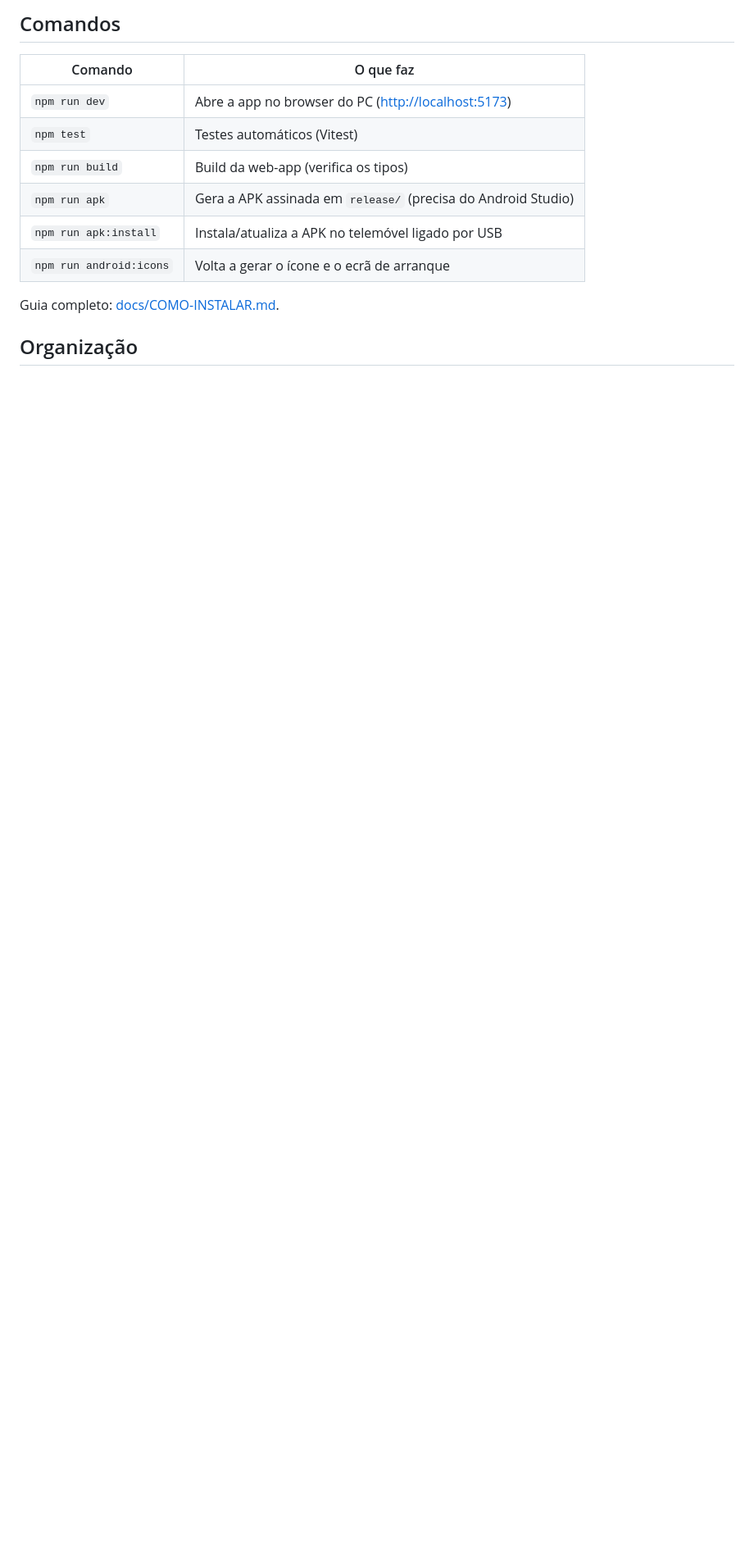
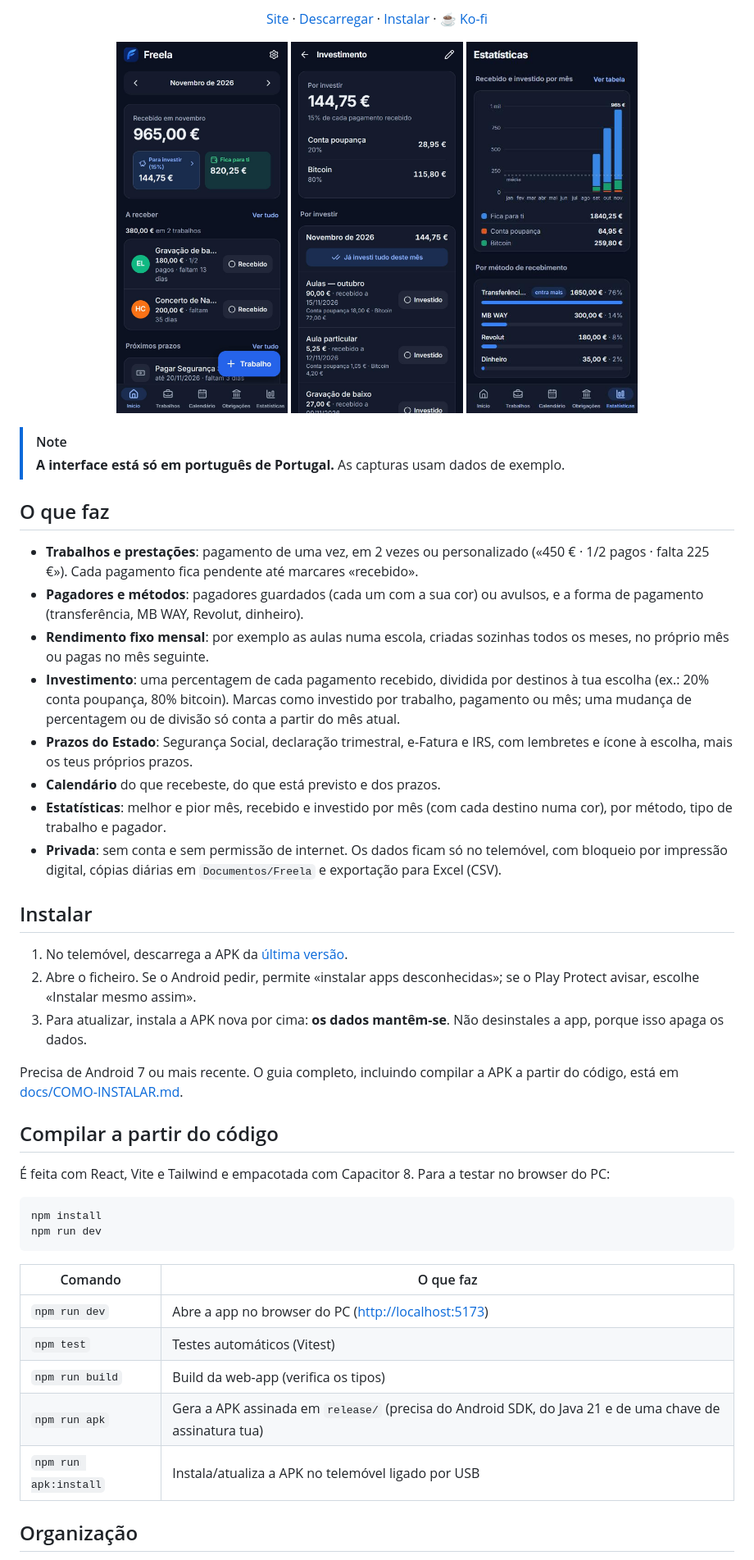
Before and after one commit to bacoinz/Freela, a Markdown page: README.md, the part around one of its changes. Shown at 82% size. Drawn GitHub-style; pictures changed too: docs/screenshots/estatisticas.jpg (added), docs/screenshots/inicio.jpg (added), docs/screenshots/investimento.jpg (added); blank space fills up the shorter version.

````diff
--- a/README.md
+++ b/README.md
@@ -12,16 +11,48 @@ Feita com React + Vite + Tailwind e empacotada com Capacitor 8.
 
-## Comandos
+[Site](https://bacoinz.github.io/freela/) · [Descarregar](https://github.com/bacoinz/freela/releases/latest) · [Instalar](docs/COMO-INSTALAR.md) · [☕ Ko-fi](https://ko-fi.com/bacoinz)
+
+<img src="docs/screenshots/inicio.jpg" alt="Início" width="24%"> <img src="docs/screenshots/investimento.jpg" alt="Investimento" width="24%"> <img src="docs/screenshots/estatisticas.jpg" alt="Estatísticas" width="24%">
+
+</div>
+
+> [!NOTE]
+> **A interface está só em português de Portugal.** As capturas usam dados de exemplo.
+
+## O que faz
+
+- **Trabalhos e prestações**: pagamento de uma vez, em 2 vezes ou personalizado («450 € · 1/2 pagos · falta 225 €»). Cada pagamento fica pendente até marcares «recebido».
+- **Pagadores e métodos**: pagadores guardados (cada um com a sua cor) ou avulsos, e a forma de pagamento (transferência, MB WAY, Revolut, dinheiro).
+- **Rendimento fixo mensal**: por exemplo as aulas numa escola, criadas sozinhas todos os meses, no próprio mês ou pagas no mês seguinte.
+- **Investimento**: uma percentagem de cada pagamento recebido, dividida por destinos à tua escolha (ex.: 20% conta poupança, 80% bitcoin). Marcas como investido por trabalho, pagamento ou mês; uma mudança de percentagem ou de divisão só conta a partir do mês atual.
+- **Prazos do Estado**: Segurança Social, declaração trimestral, e-Fatura e IRS, com lembretes e ícone à escolha, mais os teus próprios prazos.
+- **Calendário** do que recebeste, do que está previsto e dos prazos.
+- **Estatísticas**: melhor e pior mês, recebido e investido por mês (com cada destino numa cor), por método, tipo de trabalho e pagador.
+- **Privada**: sem conta e sem permissão de internet. Os dados ficam só no telemóvel, com bloqueio por impressão digital, cópias diárias em `Documentos/Freela` e exportação para Excel (CSV).
+
+## Instalar
+
+1. No telemóvel, descarrega a APK da [última versão](https://github.com/bacoinz/freela/releases/latest).
+2. Abre o ficheiro. Se o Android pedir, permite «instalar apps desconhecidas»; se o Play Protect avisar, escolhe «Instalar mesmo assim».
+3. Para atualizar, instala a APK nova por cima: **os dados mantêm-se**. Não desinstales a app, porque isso apaga os dados.
+
+Precisa de Android 7 ou mais recente. O guia completo, incluindo compilar a APK a partir do código, está em [docs/COMO-INSTALAR.md](docs/COMO-INSTALAR.md).
+
+## Compilar a partir do código
+
+É feita com React, Vite e Tailwind e empacotada com Capacitor 8. Para a testar no browser do PC:
+
+```bash
+npm install
+npm run dev
+```
 
 | Comando | O que faz |
 |---|---|
 | `npm run dev` | Abre a app no browser do PC (<http://localhost:5173>) |
 | `npm test` | Testes automáticos (Vitest) |
 | `npm run build` | Build da web-app (verifica os tipos) |
-| `npm run apk` | Gera a APK assinada em `release/` (precisa do Android Studio) |
+| `npm run apk` | Gera a APK assinada em `release/` (precisa do Android SDK, do Java 21 e de uma chave de assinatura tua) |
 | `npm run apk:install` | Instala/atualiza a APK no telemóvel ligado por USB |
-| `npm run android:icons` | Volta a gerar o ícone e o ecrã de arranque |
-
-Guia completo: [docs/COMO-INSTALAR.md](docs/COMO-INSTALAR.md).
 
 ## Organização
 
````
Also changed, not shown: other parts of README.md (+20 -13 lines), LICENSE.md (added, +75 -0 lines), 13 other files.
